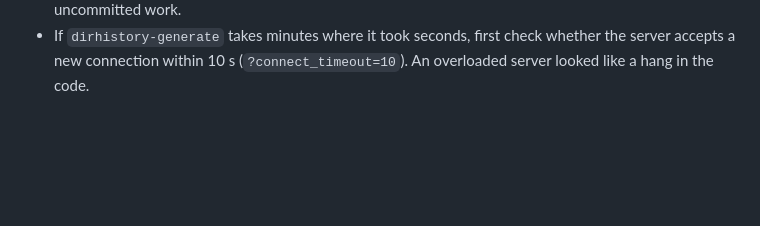
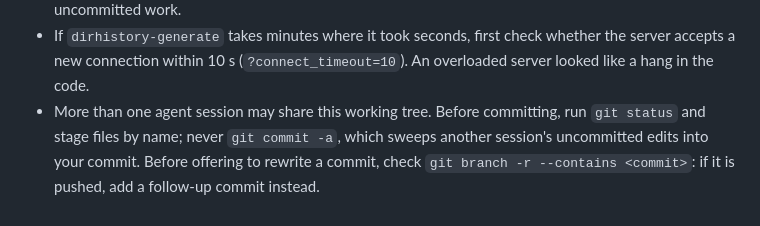
Before and after one commit to vbrik/visualize-cephfs-dir-history, a Markdown page: AGENT-LESSONS-LEARNED.md, the part around the change. Drawn GitHub-style; blank space fills up the shorter version.

Commit message:
Lessons: stage by name when sessions share a working tree
Commit 962503d (Trends grouping) was made with the whole working tree
while another session was editing it, and it picked up half of that
session's tooltip-order change (main.js and its check), leaving the
commit failing check_web.py on its own. Splitting it afterwards was not
an option because it had already been pushed, so the rest went in as
the follow-up b1987c4.

The lesson: stage files by name after checking git status, and check
whether a commit is pushed before proposing to rewrite it.

Co-Authored-By: Claude Opus 5.5 <noreply@anthropic.com>

```diff
--- a/AGENT-LESSONS-LEARNED.md
+++ b/AGENT-LESSONS-LEARNED.md
@@ -55,3 +55,9 @@
   whether the server accepts a new connection within 10 s
   (`?connect_timeout=10`). An overloaded server looked like a hang in the
   code.
+- More than one agent session may share this working tree. Before
+  committing, run `git status` and stage files by name; never
+  `git commit -a`, which sweeps another session's uncommitted edits into
+  your commit. Before offering to rewrite a commit, check
+  `git branch -r --contains <commit>`: if it is pushed, add a follow-up
+  commit instead.
```
